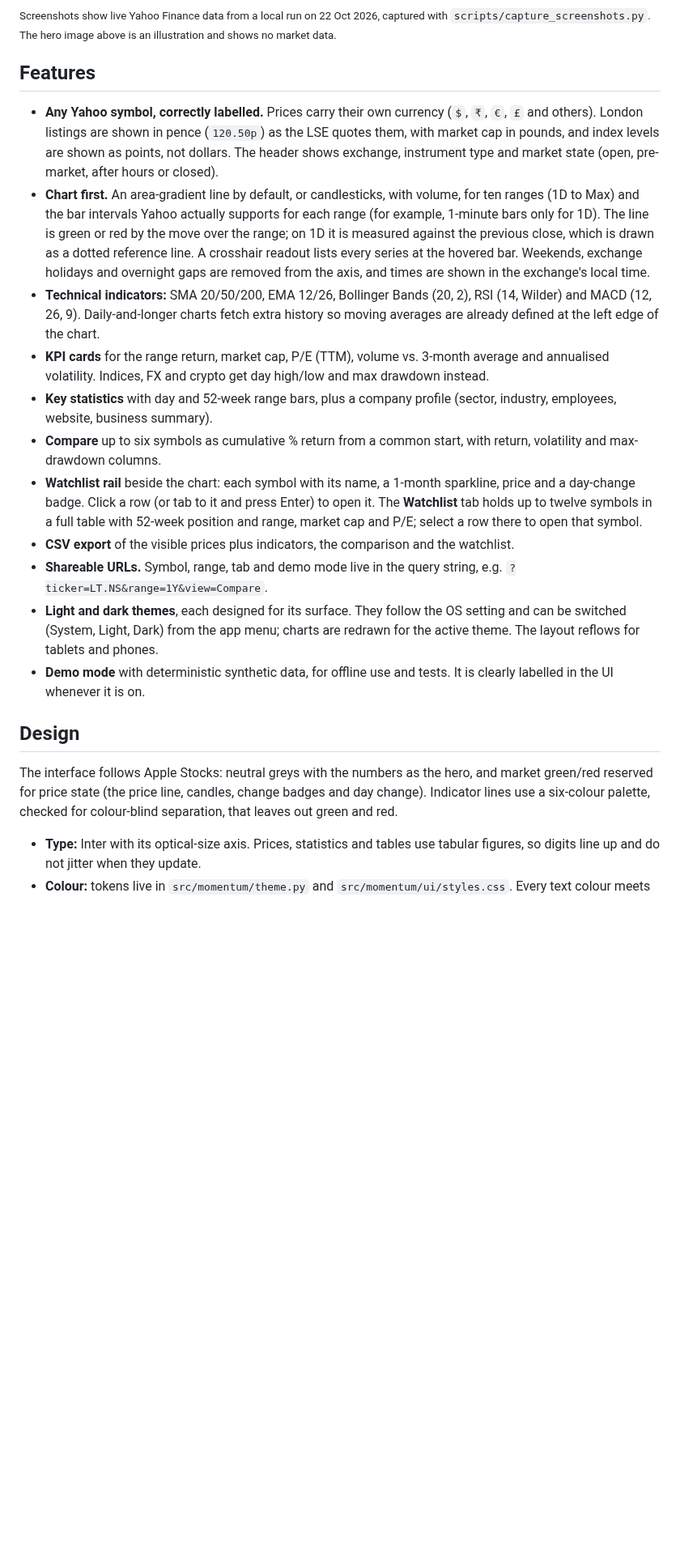
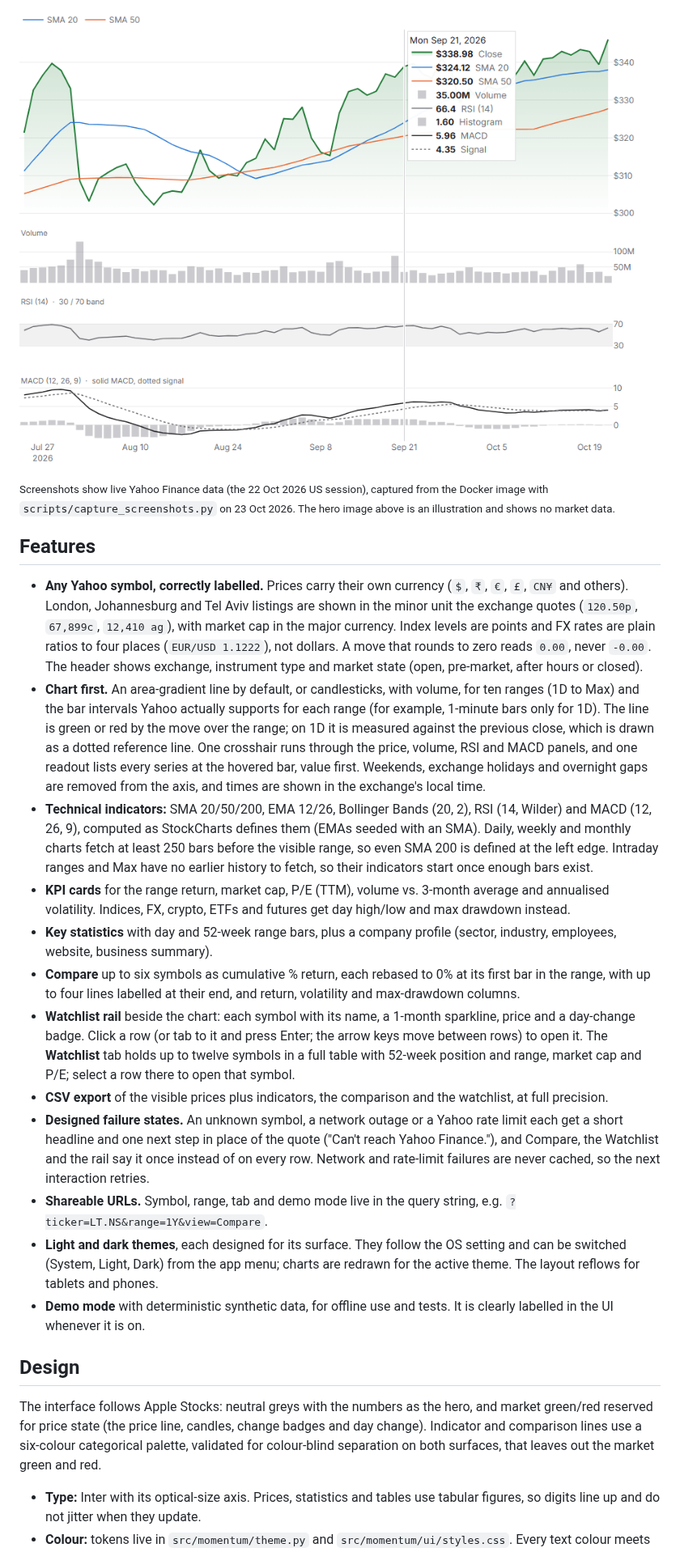
Before and after one commit to Arya-9989/Momentum-Live-Stock-Tracker, a Markdown page: README.md, the part around one of its changes. Shown at 81% size. Rendered like a GitHub page; pictures changed too: docs/screenshots/crosshair.png (added); blank space fills up the shorter version.

```diff
--- a/README.md
+++ b/README.md
@@ -30,35 +30,49 @@ degrades gracefully when Yahoo misbehaves.
 
-<sub>Screenshots show live Yahoo Finance data from a local run on 22 Oct 2026, captured with
-<code>scripts/capture_screenshots.py</code>. The hero image above is an illustration and shows
-no market data.</sub>
+![One crosshair through the price, volume, RSI and MACD panels, with a readout listing every series](docs/screenshots/crosshair.png)
+
+<sub>Screenshots show live Yahoo Finance data (the 22 Oct 2026 US session), captured from the
+Docker image with <code>scripts/capture_screenshots.py</code> on 23 Oct 2026. The hero image above
+is an illustration and shows no market data.</sub>
 
 ## Features
 
-- **Any Yahoo symbol, correctly labelled.** Prices carry their own currency (`$`, `₹`, `€`, `£` and
-  others). London listings are shown in pence (`120.50p`) as the LSE quotes
-  them, with market cap in pounds, and index levels are shown as points, not dollars. The
-  header shows exchange, instrument type and market state (open, pre-market, after hours or
-  closed).
+- **Any Yahoo symbol, correctly labelled.** Prices carry their own currency (`$`, `₹`, `€`, `£`,
+  `CN¥` and others). London, Johannesburg and Tel Aviv listings are shown in the minor unit the
+  exchange quotes (`120.50p`, `67,899c`, `12,410 ag`), with market cap in the major currency.
+  Index levels are points and FX rates are plain ratios to four places (`EUR/USD 1.1222`), not
+  dollars. A move that rounds to zero reads `0.00`, never `-0.00`. The header shows exchange,
+  instrument type and market state (open, pre-market, after hours or closed).
 - **Chart first.** An area-gradient line by default, or candlesticks, with volume, for ten
   ranges (1D to Max) and the bar intervals Yahoo actually supports for each range (for example,
   1-minute bars only for 1D). The line is green or red by the move over the range; on 1D it is
-  measured against the previous close, which is drawn as a dotted reference line. A crosshair
-  readout lists every series at the hovered bar. Weekends, exchange holidays and overnight gaps
-  are removed from the axis, and times are shown in the exchange's local time.
+  measured against the previous close, which is drawn as a dotted reference line. One crosshair
+  runs through the price, volume, RSI and MACD panels, and one readout lists every series at the
+  hovered bar, value first. Weekends, exchange holidays and overnight gaps are removed from the
+  axis, and times are shown in the exchange's local time.
 - **Technical indicators:** SMA 20/50/200, EMA 12/26, Bollinger Bands (20, 2), RSI (14, Wilder)
-  and MACD (12, 26, 9). Daily-and-longer charts fetch extra history so moving averages are
-  already defined at the left edge of the chart.
+  and MACD (12, 26, 9), computed as StockCharts defines them (EMAs seeded with an SMA). Daily,
+  weekly and monthly charts fetch at least 250 bars before the visible range, so even SMA 200 is
+  defined at the left edge. Intraday ranges and Max have no earlier history to fetch, so their
+  indicators start once enough bars exist.
 - **KPI cards** for the range return, market cap, P/E (TTM), volume vs. 3-month average and
-  annualised volatility. Indices, FX and crypto get day high/low and max drawdown instead.
+  annualised volatility. Indices, FX, crypto, ETFs and futures get day high/low and max drawdown
+  instead.
 - **Key statistics** with day and 52-week range bars, plus a company profile (sector, industry,
   employees, website, business summary).
-- **Compare** up to six symbols as cumulative % return from a common start, with return,
-  volatility and max-drawdown columns.
+- **Compare** up to six symbols as cumulative % return, each rebased to 0% at its first bar in
+  the range, with up to four lines labelled at their end, and return, volatility and
+  max-drawdown columns.
 - **Watchlist rail** beside the chart: each symbol with its name, a 1-month sparkline, price
-  and a day-change badge. Click a row (or tab to it and press Enter) to open it. The
+  and a day-change badge. Click a row (or tab to it and press Enter; the arrow keys move between
+  rows) to open it. The
   **Watchlist** tab holds up to twelve symbols in a full table with 52-week position and range,
   market cap and P/E; select a row there to open that symbol.
-- **CSV export** of the visible prices plus indicators, the comparison and the watchlist.
+- **CSV export** of the visible prices plus indicators, the comparison and the watchlist, at full
+  precision.
+- **Designed failure states.** An unknown symbol, a network outage or a Yahoo rate limit each
+  get a short headline and one next step in place of the quote ("Can't reach Yahoo Finance."),
+  and Compare, the Watchlist and the rail say it once instead of on every row. Network and
+  rate-limit failures are never cached, so the next interaction retries.
 - **Shareable URLs.** Symbol, range, tab and demo mode live in the query string, e.g.
   `?ticker=LT.NS&range=1Y&view=Compare`.
 - **Light and dark themes**, each designed for its surface. They follow the OS setting and can be
@@ -71,8 +85,8 @@ no market data.</sub>
 
 The interface follows Apple Stocks: neutral greys with the numbers as the hero, and market
 green/red reserved for price state (the price line, candles, change badges and day change).
-Indicator lines use a six-colour palette, checked for colour-blind separation, that leaves out
-green and red.
+Indicator and comparison lines use a six-colour categorical palette, validated for colour-blind
+separation on both surfaces, that leaves out the market green and red.
 
 - **Type:** Inter with its optical-size axis. Prices, statistics and tables use tabular figures,
   so digits line up and do not jitter when they update.
```
Also changed, not shown: other parts of README.md (+106 -39 lines), docs/screenshots/compare.png, docs/screenshots/mobile.png, docs/screenshots/overview-dark.png, docs/screenshots/overview-light.png, docs/screenshots/watchlist.png, 1 other file.
